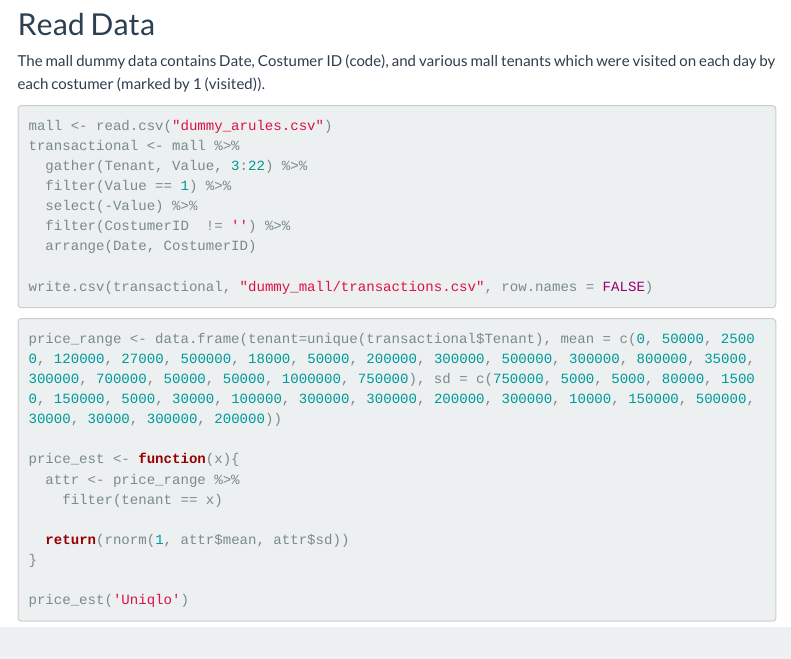
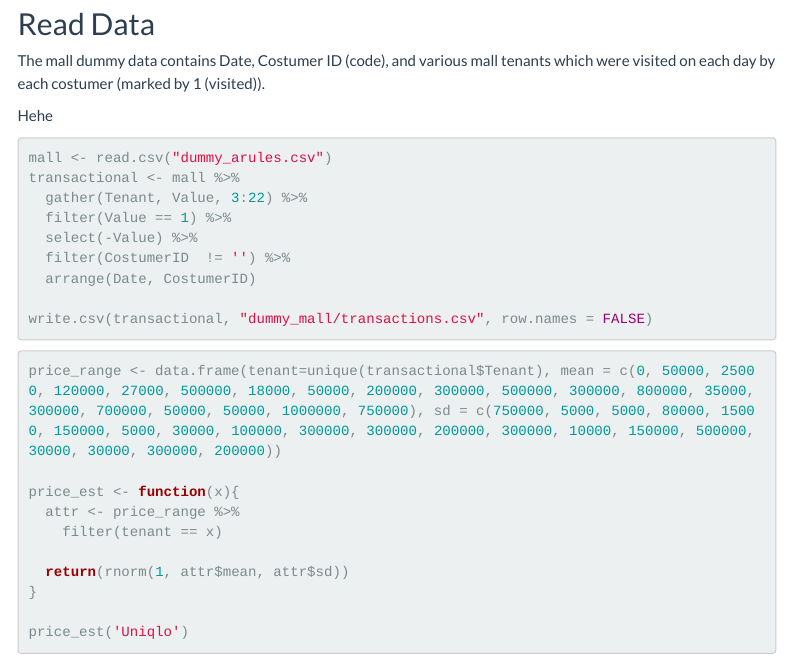
Before and after one commit to NabiilahArdini/TenantViz, an R Markdown document (arules.Rmd): the page in a window 1100 px wide, from 320 px down. Rendered offline with R 4.5, knitr and Pandoc, with nearby package versions; code that draws random numbers runs with fixed seeds of ours; some code elsewhere in the file could not run offline; menus at the side of the page are left out.

Commit message:
testing comment

````diff
--- a/arules.Rmd
+++ b/arules.Rmd
@@ -28,6 +28,8 @@ library(visNetwork) # for Vizualization Network
 ## Read Data
 
 The mall dummy data contains Date, Costumer ID (code), and various mall tenants which were visited on each day by each costumer (marked by 1 (visited)).
+
+Hehe
 
 ```{r}
 mall <- read.csv("dummy_arules.csv")
````
